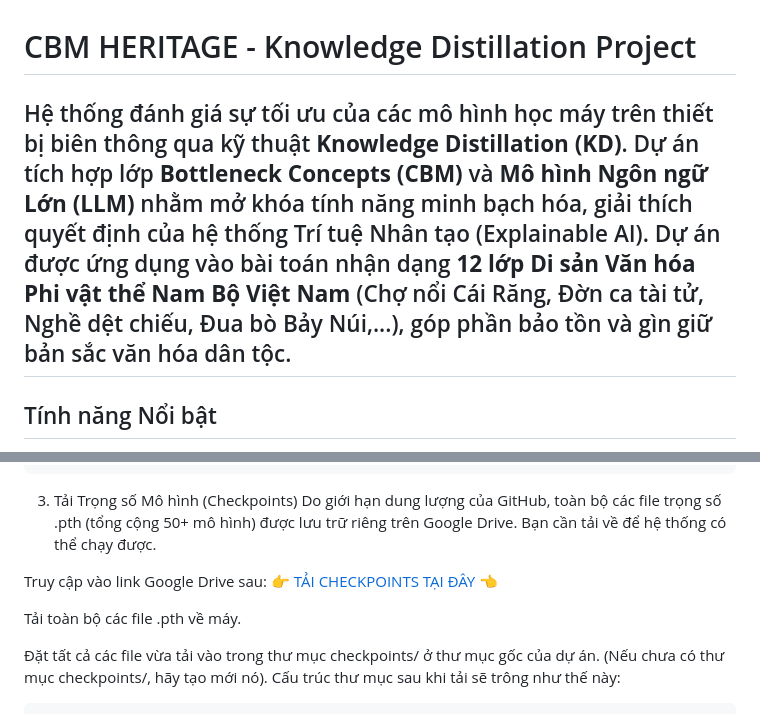
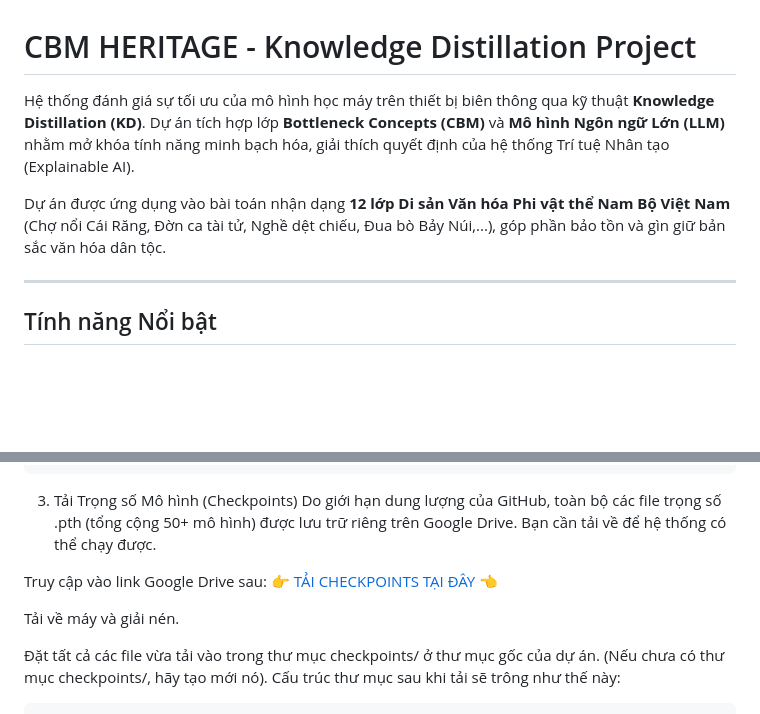
Before and after one commit to Minhtc12/DEMO_Luan_Van_MECK, a Markdown page: README.md, 2 parts joined by grey strips. GitHub-like rendering; blank space fills up the shorter version.

```diff
--- a/README.md
+++ b/README.md
@@ -1,6 +1,9 @@
 # CBM HERITAGE - Knowledge Distillation Project
-Hệ thống đánh giá sự tối ưu của các mô hình học máy trên thiết bị biên thông qua kỹ thuật **Knowledge Distillation (KD)**. Dự án tích hợp lớp **Bottleneck Concepts (CBM)** và **Mô hình Ngôn ngữ Lớn (LLM)** nhằm mở khóa tính năng minh bạch hóa, giải thích quyết định của hệ thống Trí tuệ Nhân tạo (Explainable AI).
+
+Hệ thống đánh giá sự tối ưu của mô hình học máy trên thiết bị biên thông qua kỹ thuật **Knowledge Distillation (KD)**. Dự án tích hợp lớp **Bottleneck Concepts (CBM)** và **Mô hình Ngôn ngữ Lớn (LLM)** nhằm mở khóa tính năng minh bạch hóa, giải thích quyết định của hệ thống Trí tuệ Nhân tạo (Explainable AI).
+
 Dự án được ứng dụng vào bài toán nhận dạng **12 lớp Di sản Văn hóa Phi vật thể Nam Bộ Việt Nam** (Chợ nổi Cái Răng, Đờn ca tài tử, Nghề dệt chiếu, Đua bò Bảy Núi,...), góp phần bảo tồn và gìn giữ bản sắc văn hóa dân tộc.
+
 ---
 ## Tính năng Nổi bật
 
@@ -28,7 +31,7 @@ Do giới hạn dung lượng của GitHub, toàn bộ các file trọng số .p
 
 Truy cập vào link Google Drive sau: 👉 [TẢI CHECKPOINTS TẠI ĐÂY](https://drive.google.com/drive/folders/19xsUOQdKAg8zMNVnnwOePLzJScOj-ZK0?usp=drive_link) 👈
 
-Tải toàn bộ các file .pth về máy.
+Tải về máy và giải nén.
 
 Đặt tất cả các file vừa tải vào trong thư mục checkpoints/ ở thư mục gốc của dự án.
 (Nếu chưa có thư mục checkpoints/, hãy tạo mới nó).
```
